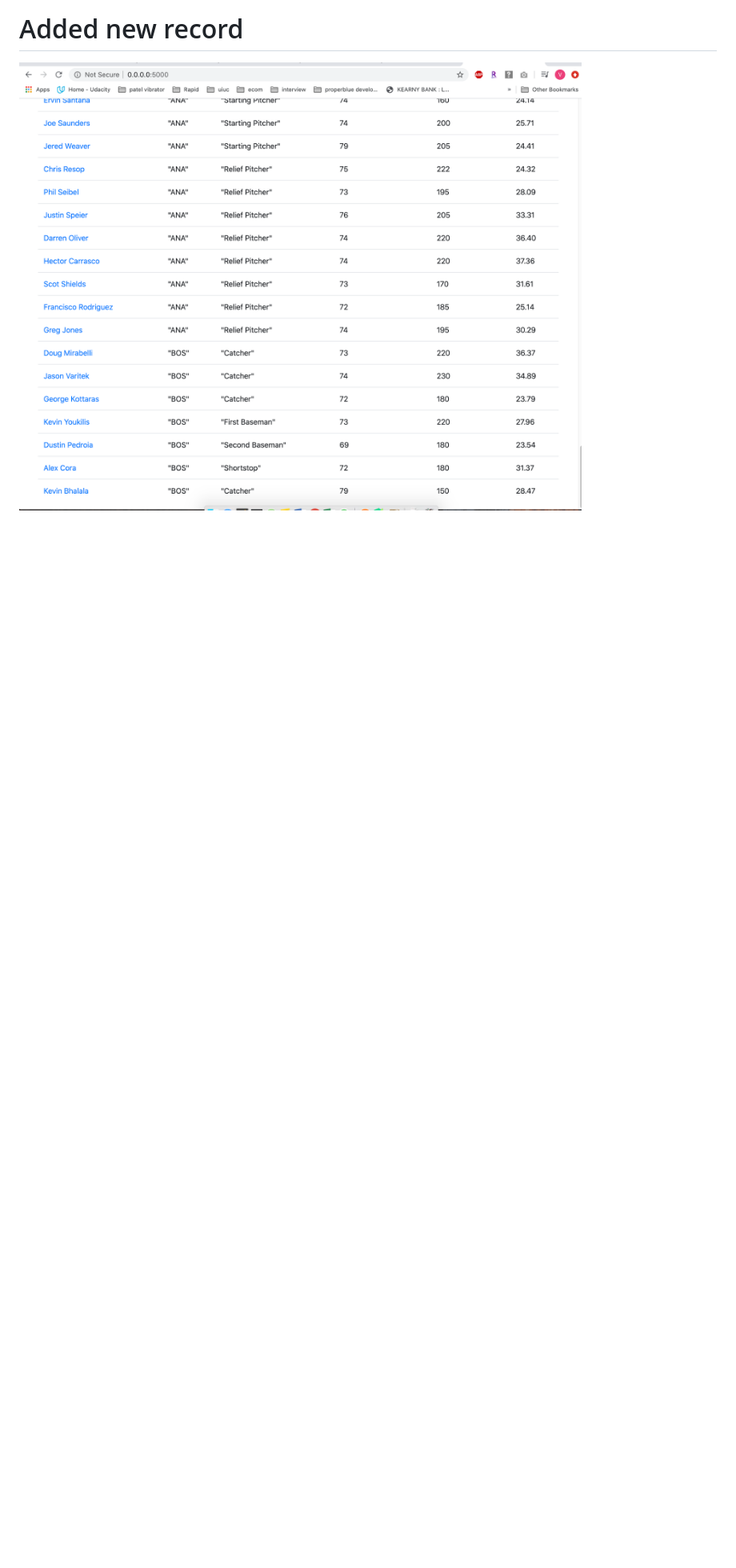
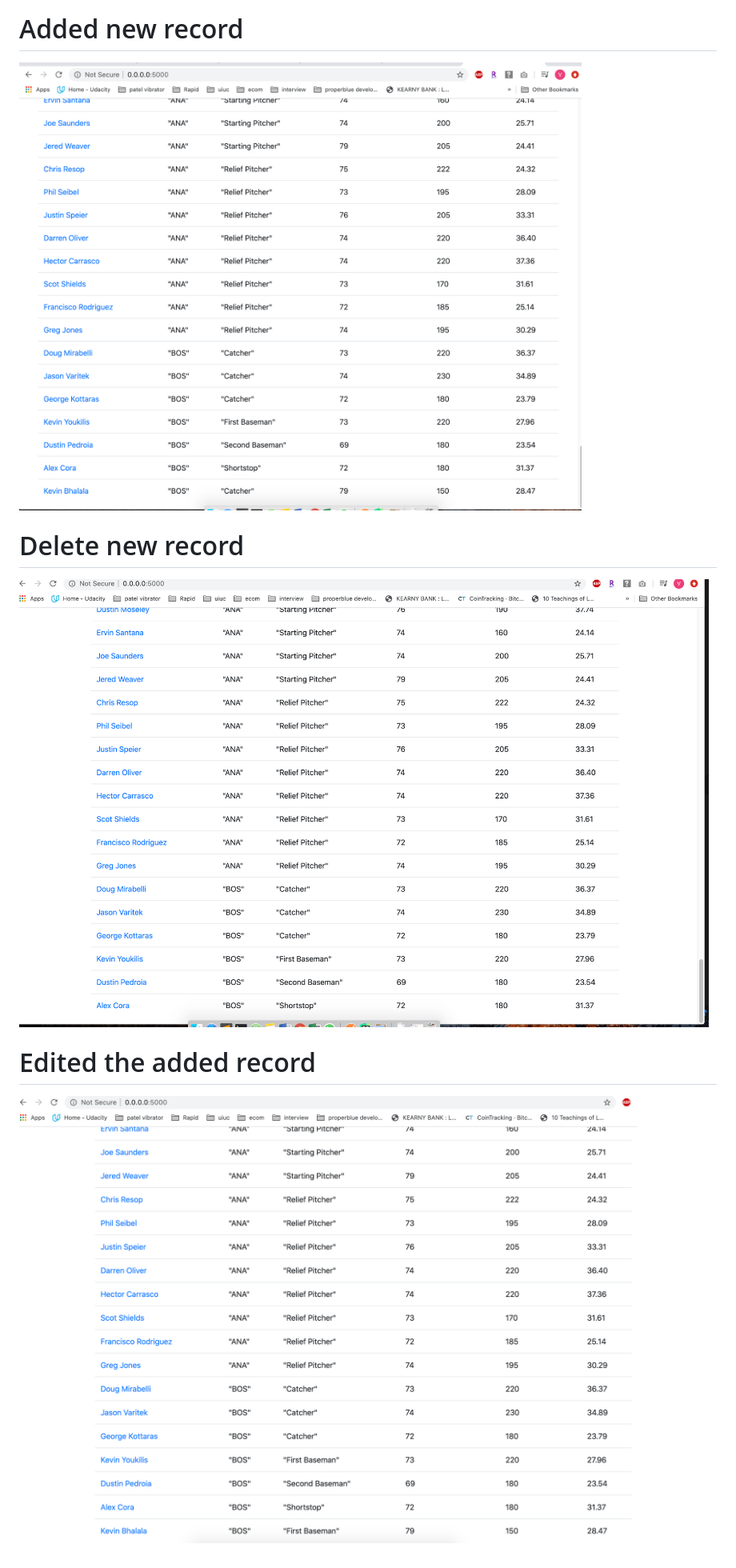
Before and after one commit to payalbhalala/Flaskforms_docker_Mysql, a Markdown page: Readme.md, the part around the change printed below. Shown: that part at 80% size. GitHub-like rendering; pictures changed too: Screenshots/Deletedrecord.png (added), Screenshots/Editedrecord.png (added); blank space fills up the shorter version.

```diff
--- a/Readme.md
+++ b/Readme.md
@@ -21,3 +15,9 @@ This project contains information about flask forms introduction.
 
 # Added new record
 ![Added new record in browser](Screenshots/addednewrecord.png)
+
+# Delete new record
+![Deleted the new record that was added before](Screenshots/Deletedrecord.png)
+
+# Edited the added record
+![Edited the record that was added before](Screenshots/Editedrecord.png)
```
Also changed, not shown: other parts of Readme.md (+0 -6 lines), Screenshots/Flask_bootstrap.png (deleted), Screenshots/postman.png, 3 other files.
